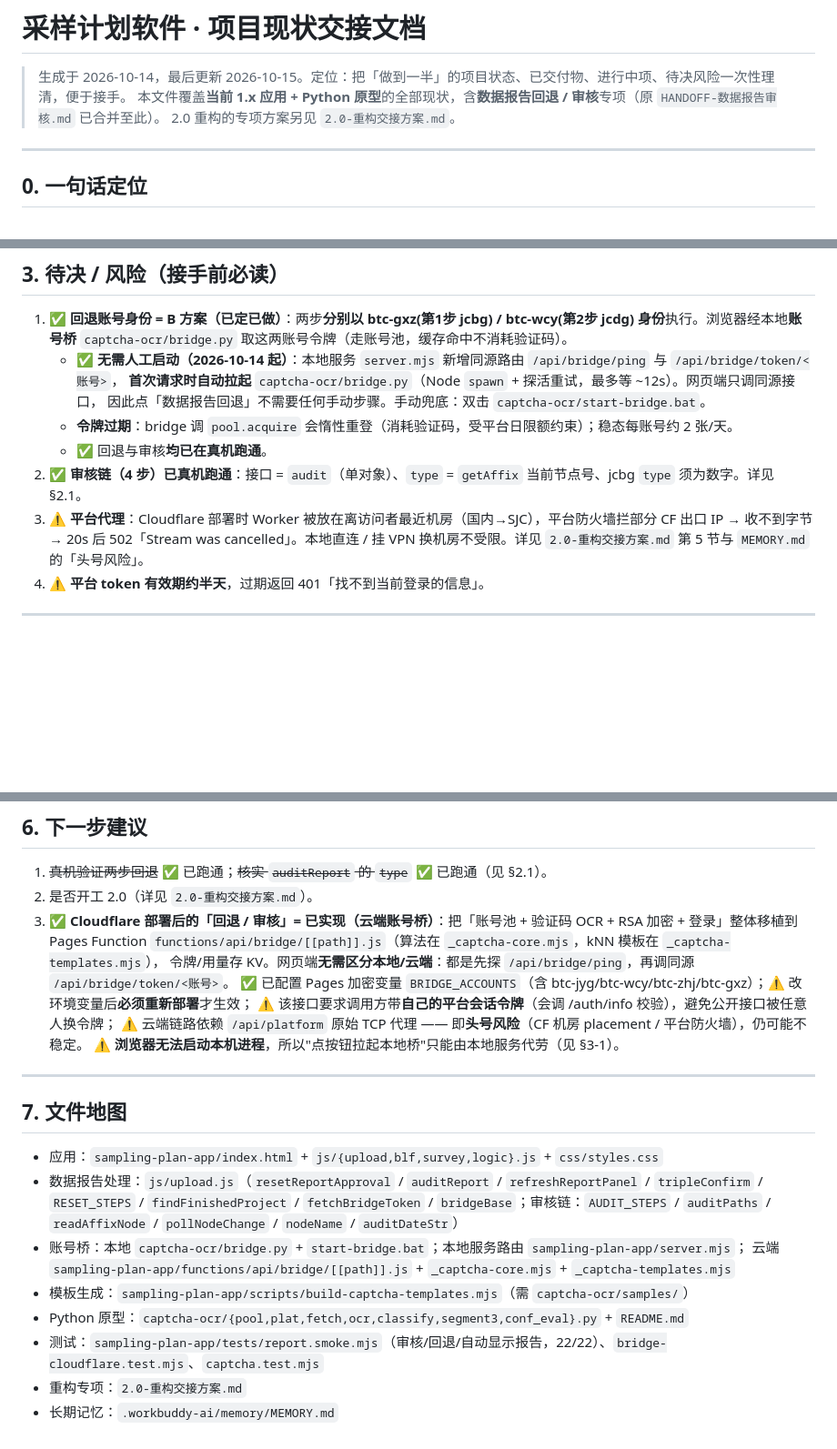
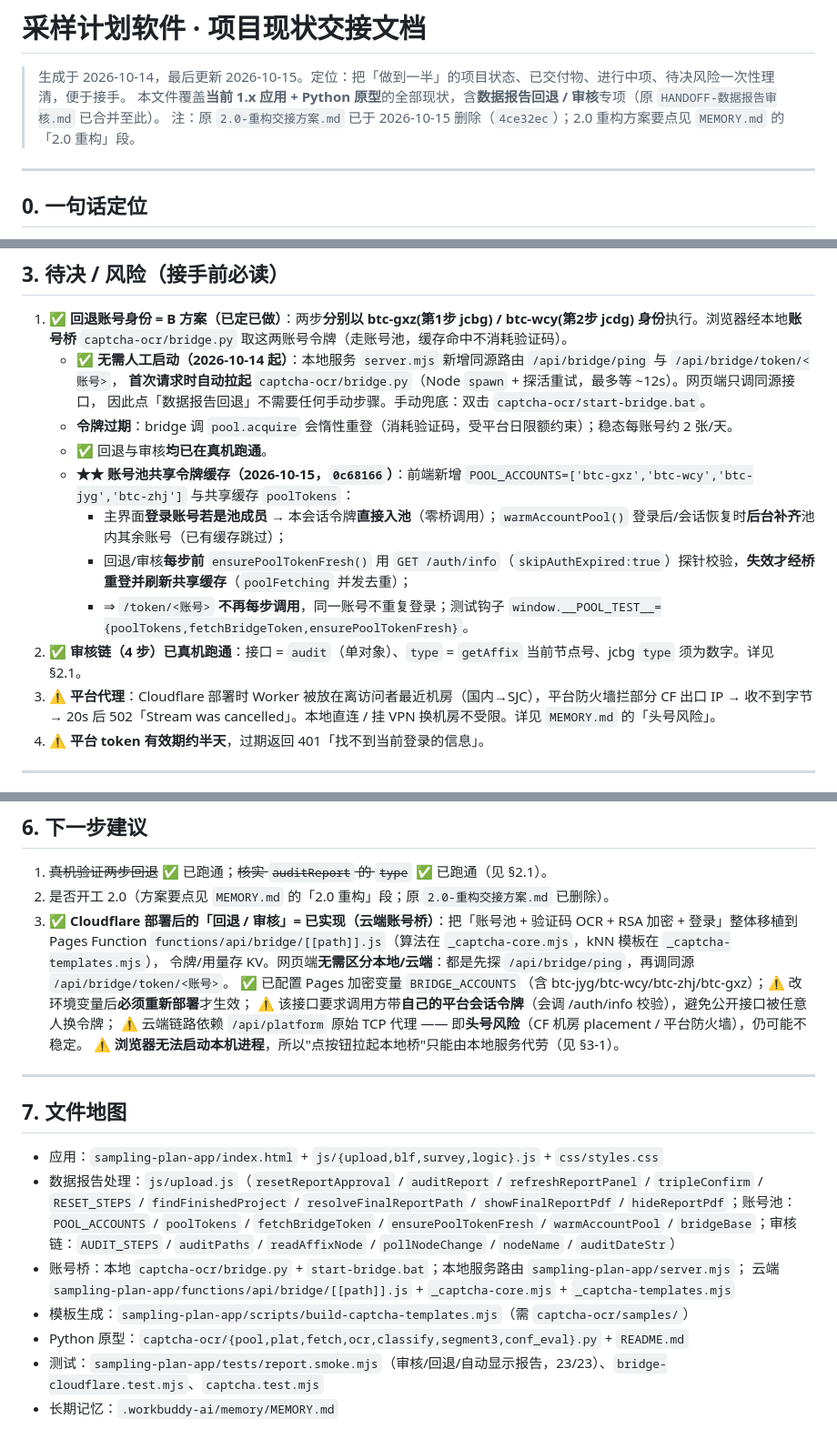
Before and after one commit to smallrookie404/sampling-plan, a Markdown page: 交接文档-现状总览.md, 3 parts joined by grey strips. Shown at 91% size. Drawn GitHub-style; blank space fills up the shorter version.

Commit message:
docs: 交接文档同步——账号池共享令牌缓存 + 清理已删的 2.0 方案悬空引用
- 新增 §3「账号池共享令牌缓存」（POOL_ACCOUNTS/poolTokens/ensurePoolTokenFresh/warmAccountPool）。
- 移除 4 处对已删除 2.0-重构交接方案.md 的引用（指向 MEMORY.md）。
- 文件地图补 resolveFinalReportPath/showFinalReportPdf/hideReportPdf 等；测试数 22→23。

```diff
--- a/交接文档-现状总览.md
+++ b/交接文档-现状总览.md
@@ -2,7 +2,7 @@
 
 > 生成于 2026-10-14，最后更新 2026-10-15。定位：把「做到一半」的项目状态、已交付物、进行中项、待决风险一次性理清，便于接手。
 > 本文件覆盖**当前 1.x 应用 + Python 原型**的全部现状，含**数据报告回退 / 审核**专项（原 `HANDOFF-数据报告审核.md` 已合并至此）。
-> 2.0 重构的专项方案另见 `2.0-重构交接方案.md`。
+> 注：原 `2.0-重构交接方案.md` 已于 2026-10-15 删除（`4ce32ec`）；2.0 重构方案要点见 `MEMORY.md` 的「2.0 重构」段。
 
 ---
 
@@ -152,8 +152,12 @@
     因此点「数据报告回退」不需要任何手动步骤。手动兜底：双击 `captcha-ocr/start-bridge.bat`。
    - **令牌过期**：bridge 调 `pool.acquire` 会惰性重登（消耗验证码，受平台日限额约束）；稳态每账号约 2 张/天。
    - ✅ 回退与审核**均已在真机跑通**。
+   - **★★ 账号池共享令牌缓存（2026-10-15，`0c68166`）**：前端新增 `POOL_ACCOUNTS=['btc-gxz','btc-wcy','btc-jyg','btc-zhj']` 与共享缓存 `poolTokens`：
+     - 主界面**登录账号若是池成员** → 本会话令牌**直接入池**（零桥调用）；`warmAccountPool()` 登录后/会话恢复时**后台补齐**池内其余账号（已有缓存跳过）；
+     - 回退/审核**每步前** `ensurePoolTokenFresh()` 用 `GET /auth/info`（`skipAuthExpired:true`）探针校验，**失效才经桥重登并刷新共享缓存**（`poolFetching` 并发去重）；
+     - ⇒ `/token/<账号>` **不再每步调用**，同一账号不重复登录；测试钩子 `window.__POOL_TEST__={poolTokens,fetchBridgeToken,ensurePoolTokenFresh}`。
 2. ✅ **审核链（4 步）已真机跑通**：接口 = `audit`（单对象）、`type` = `getAffix` 当前节点号、jcbg `type` 须为数字。详见 §2.1。
-3. ⚠ **平台代理**：Cloudflare 部署时 Worker 被放在离访问者最近机房（国内→SJC），平台防火墙拦部分 CF 出口 IP → 收不到字节 → 20s 后 502「Stream was cancelled」。本地直连 / 挂 VPN 换机房不受限。详见 `2.0-重构交接方案.md` 第 5 节与 `MEMORY.md` 的「头号风险」。
+3. ⚠ **平台代理**：Cloudflare 部署时 Worker 被放在离访问者最近机房（国内→SJC），平台防火墙拦部分 CF 出口 IP → 收不到字节 → 20s 后 502「Stream was cancelled」。本地直连 / 挂 VPN 换机房不受限。详见 `MEMORY.md` 的「头号风险」。
 4. ⚠ **平台 token 有效期约半天**，过期返回 401「找不到当前登录的信息」。
 
 ---
@@ -224,7 +228,7 @@
 ## 6. 下一步建议
 
 1. ~~真机验证两步回退~~ ✅ 已跑通；~~核实 `auditReport` 的 `type`~~ ✅ 已跑通（见 §2.1）。
-2. 是否开工 2.0（详见 `2.0-重构交接方案.md`）。
+2. 是否开工 2.0（方案要点见 `MEMORY.md` 的「2.0 重构」段；原 `2.0-重构交接方案.md` 已删除）。
 3. ✅ **Cloudflare 部署后的「回退 / 审核」= 已实现（云端账号桥）**：把「账号池 + 验证码 OCR + RSA 加密 + 登录」整体移植到
    Pages Function `functions/api/bridge/[[path]].js`（算法在 `_captcha-core.mjs`，kNN 模板在 `_captcha-templates.mjs`），
    令牌/用量存 KV。网页端**无需区分本地/云端**：都是先探 `/api/bridge/ping`，再调同源 `/api/bridge/token/<账号>`。
@@ -238,11 +242,10 @@
 ## 7. 文件地图
 
 - 应用：`sampling-plan-app/index.html` + `js/{upload,blf,survey,logic}.js` + `css/styles.css`
-- 数据报告处理：`js/upload.js`（`resetReportApproval` / `auditReport` / `refreshReportPanel` / `tripleConfirm` / `RESET_STEPS` / `findFinishedProject` / `fetchBridgeToken` / `bridgeBase`；审核链：`AUDIT_STEPS` / `auditPaths` / `readAffixNode` / `pollNodeChange` / `nodeName` / `auditDateStr`）
+- 数据报告处理：`js/upload.js`（`resetReportApproval` / `auditReport` / `refreshReportPanel` / `tripleConfirm` / `RESET_STEPS` / `findFinishedProject` / `resolveFinalReportPath` / `showFinalReportPdf` / `hideReportPdf`；账号池：`POOL_ACCOUNTS` / `poolTokens` / `fetchBridgeToken` / `ensurePoolTokenFresh` / `warmAccountPool` / `bridgeBase`；审核链：`AUDIT_STEPS` / `auditPaths` / `readAffixNode` / `pollNodeChange` / `nodeName` / `auditDateStr`）
 - 账号桥：本地 `captcha-ocr/bridge.py` + `start-bridge.bat`；本地服务路由 `sampling-plan-app/server.mjs`；
   云端 `sampling-plan-app/functions/api/bridge/[[path]].js` + `_captcha-core.mjs` + `_captcha-templates.mjs`
 - 模板生成：`sampling-plan-app/scripts/build-captcha-templates.mjs`（需 `captcha-ocr/samples/`）
 - Python 原型：`captcha-ocr/{pool,plat,fetch,ocr,classify,segment3,conf_eval}.py` + `README.md`
-- 测试：`sampling-plan-app/tests/report.smoke.mjs`（审核/回退/自动显示报告，22/22）、`bridge-cloudflare.test.mjs`、`captcha.test.mjs`
-- 重构专项：`2.0-重构交接方案.md`
+- 测试：`sampling-plan-app/tests/report.smoke.mjs`（审核/回退/自动显示报告，23/23）、`bridge-cloudflare.test.mjs`、`captcha.test.mjs`
 - 长期记忆：`.workbuddy-ai/memory/MEMORY.md`
```
